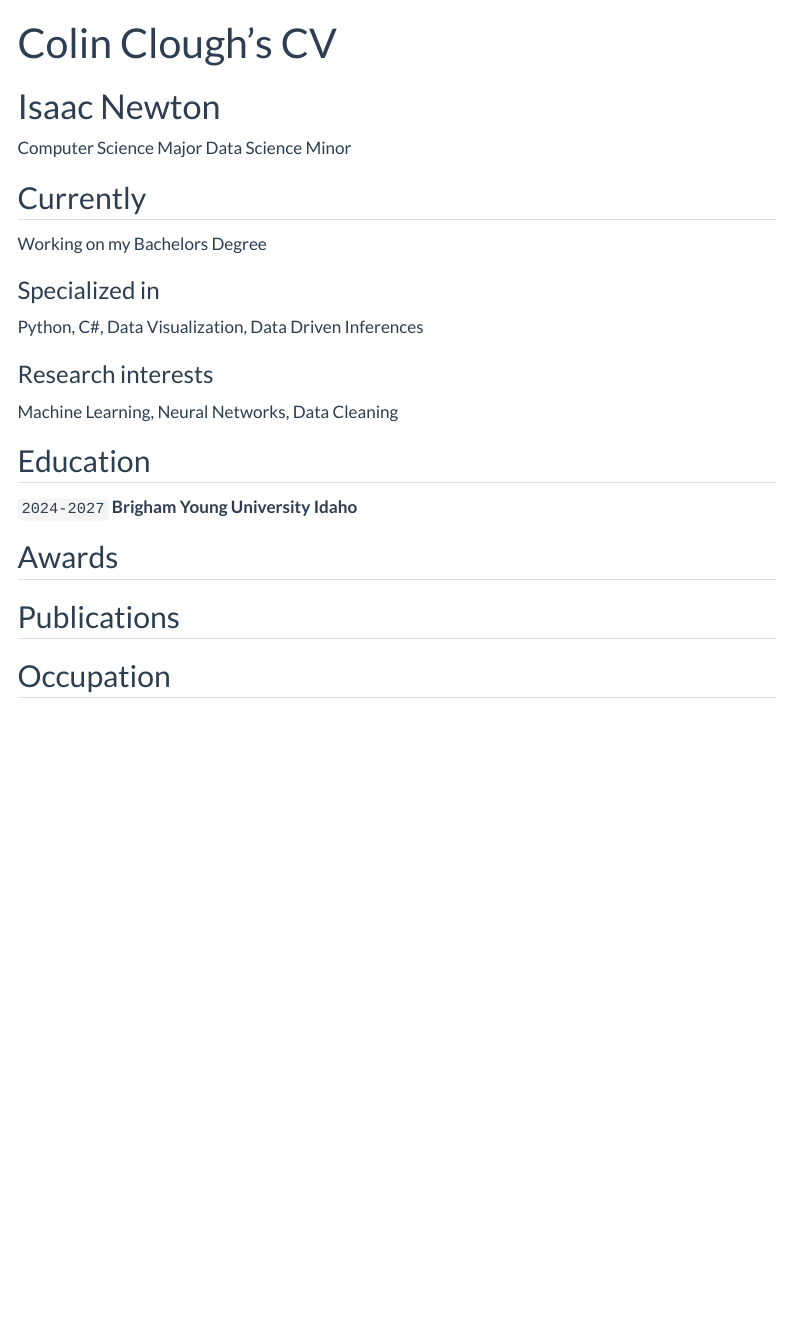
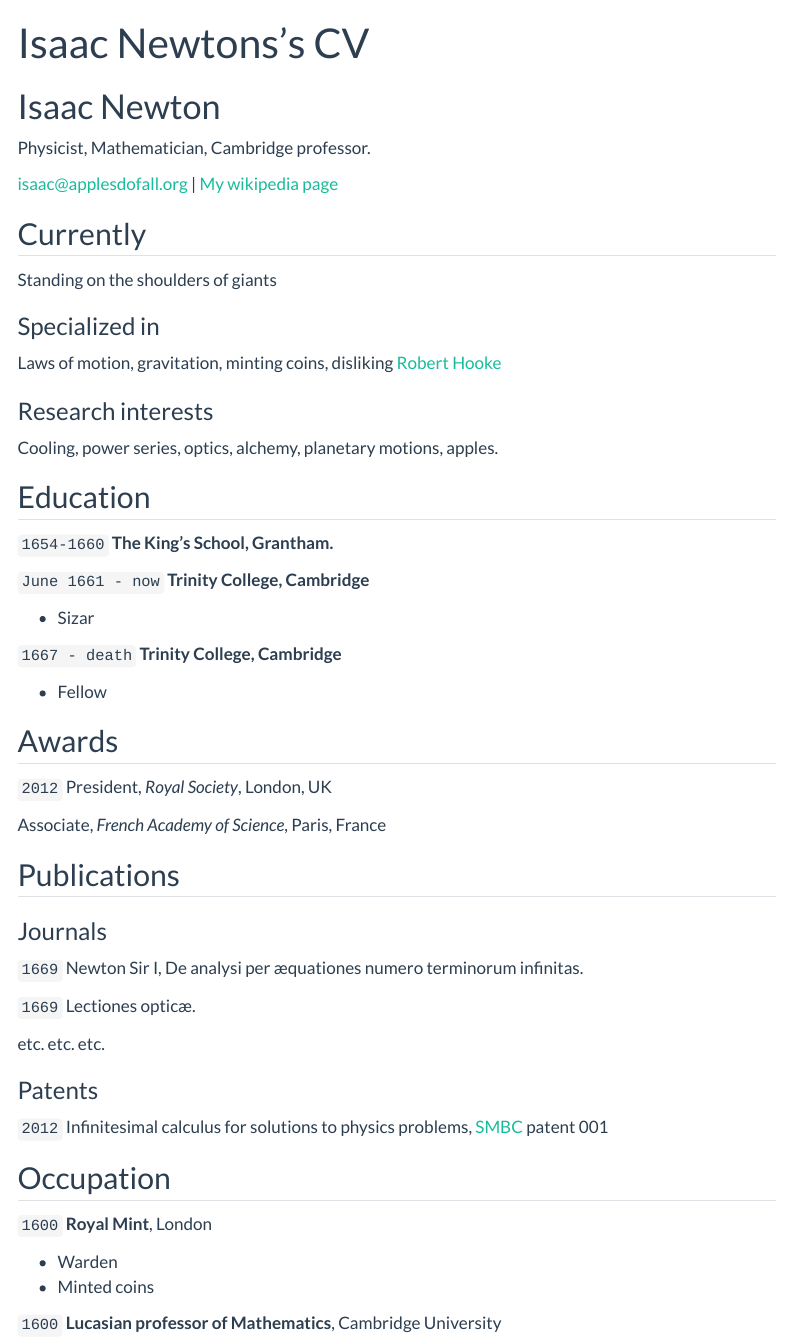
Before and after one commit to colin24-2003/colin24-2003.io, a Quarto document (resume.qmd): the page in a window 1100 px wide, from its top. Rendered offline with R 4.5, knitr and Pandoc in place of Quarto, with nearby package versions; menus at the side of the page are left out.

Commit message:
updated resume

```diff
--- a/_quarto.yml
+++ b/_quarto.yml
@@ -5,7 +5,7 @@ website:
   title: "Colin Clough - Data Science Portfolio"
   favicon: Images/favicon.png
   back-to-top-navigation: true
-  repo-url: https://github.com/username/username.github.io
+  repo-url: https://github.com/colin24-2003/colin24-2003.io
   #repo-actions: [issue] #if you want to allow others to report issues on your site uncomment this line
 
   page-footer:
--- a/resume.qmd
+++ b/resume.qmd
@@ -1,50 +1,79 @@
 ---
 layout: cv
-title: Colin Clough's CV
+title: Isaac Newtons's CV
 ---
 # Isaac Newton
-Computer Science Major
-Data Science Minor
+Physicist, Mathematician, Cambridge professor.
 
 <div id="webaddress">
-<a href="cloughcolin@gmail.com"></a>
+<a href="isaac@applesdofall.org">isaac@applesdofall.org</a>
+| <a href="http://en.wikipedia.org/wiki/Isaac_Newton">My wikipedia page</a>
 </div>
 
 
 ## Currently
 
-Working on my Bachelors Degree
+Standing on the shoulders of giants
 
 ### Specialized in
 
-Python, C#, Data Visualization, Data Driven Inferences
+Laws of motion, gravitation, minting coins, disliking [Robert Hooke](http://en.wikipedia.org/wiki/Robert_Hooke)
 
 
 ### Research interests
 
-Machine Learning, Neural Networks, Data Cleaning
+Cooling, power series, optics, alchemy, planetary motions, apples.
 
 
 ## Education
 
-`2024-2027`
-__Brigham Young University Idaho__
+`1654-1660`
+__The King's School, Grantham.__
+
+`June 1661 - now`
+__Trinity College, Cambridge__
+
+- Sizar
+
+`1667 - death`
+__Trinity College, Cambridge__
+
+- Fellow
 
 
 
 ## Awards
 
+`2012`
+President, *Royal Society*, London, UK
+
+Associate, *French Academy of Science*, Paris, France
 
 
 
 ## Publications
 
+<!-- A list is also available [online](http://scholar.google.co.uk/citations?user=LTOTl0YAAAAJ) -->
 
+### Journals
+
+`1669`
+Newton Sir I, De analysi per æquationes numero terminorum infinitas.
+
+`1669`
+Lectiones opticæ.
+
+etc. etc. etc.
+
+### Patents
+
+`2012`
+Infinitesimal calculus for solutions to physics problems, [SMBC](http://www.techdirt.com/articles/20121011/09312820678/if-patents-had-been-around-time-newton.shtml) patent 001
 
 
 ## Occupation
 
-<!-- `1600`
+`1600`
 __Royal Mint__, London
 
 - Warden
```
Also changed, not shown: resume.qmd (2 more changed lines).
